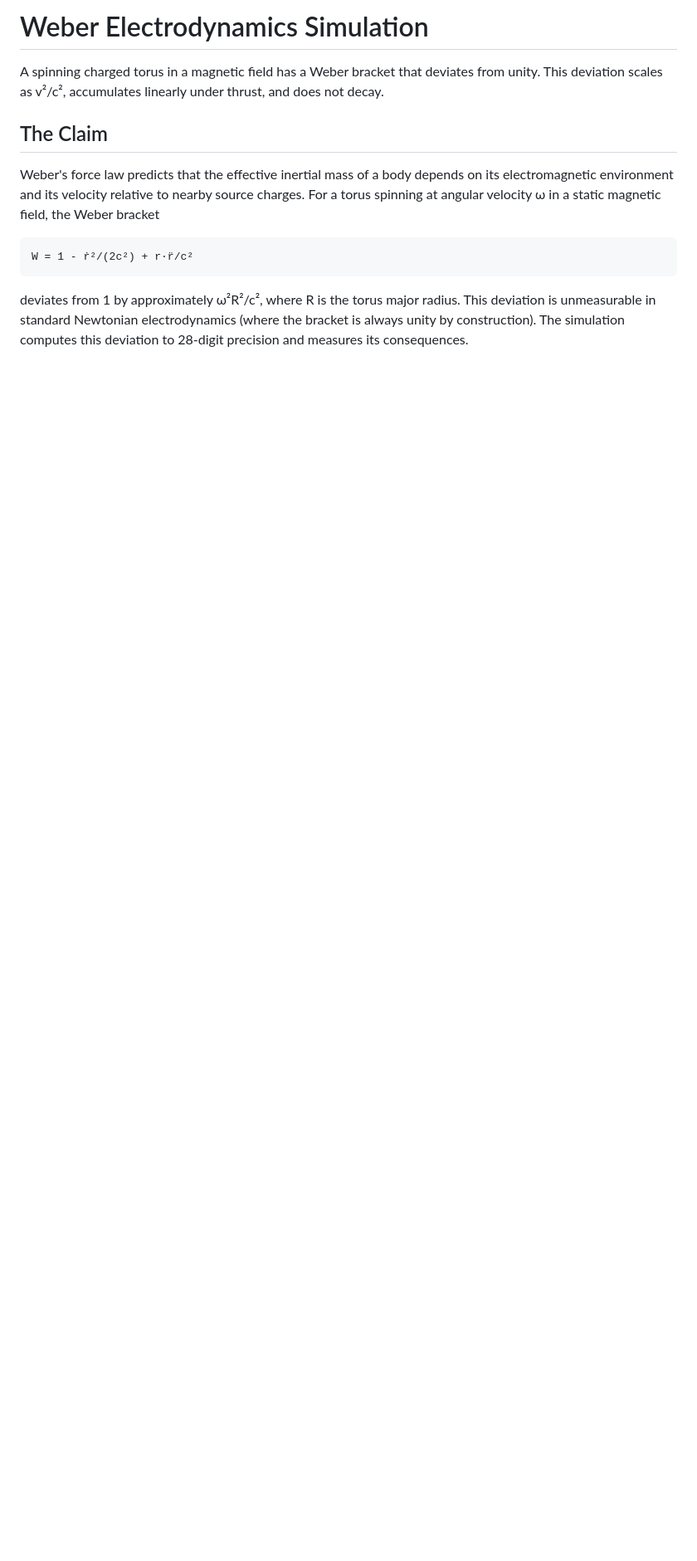
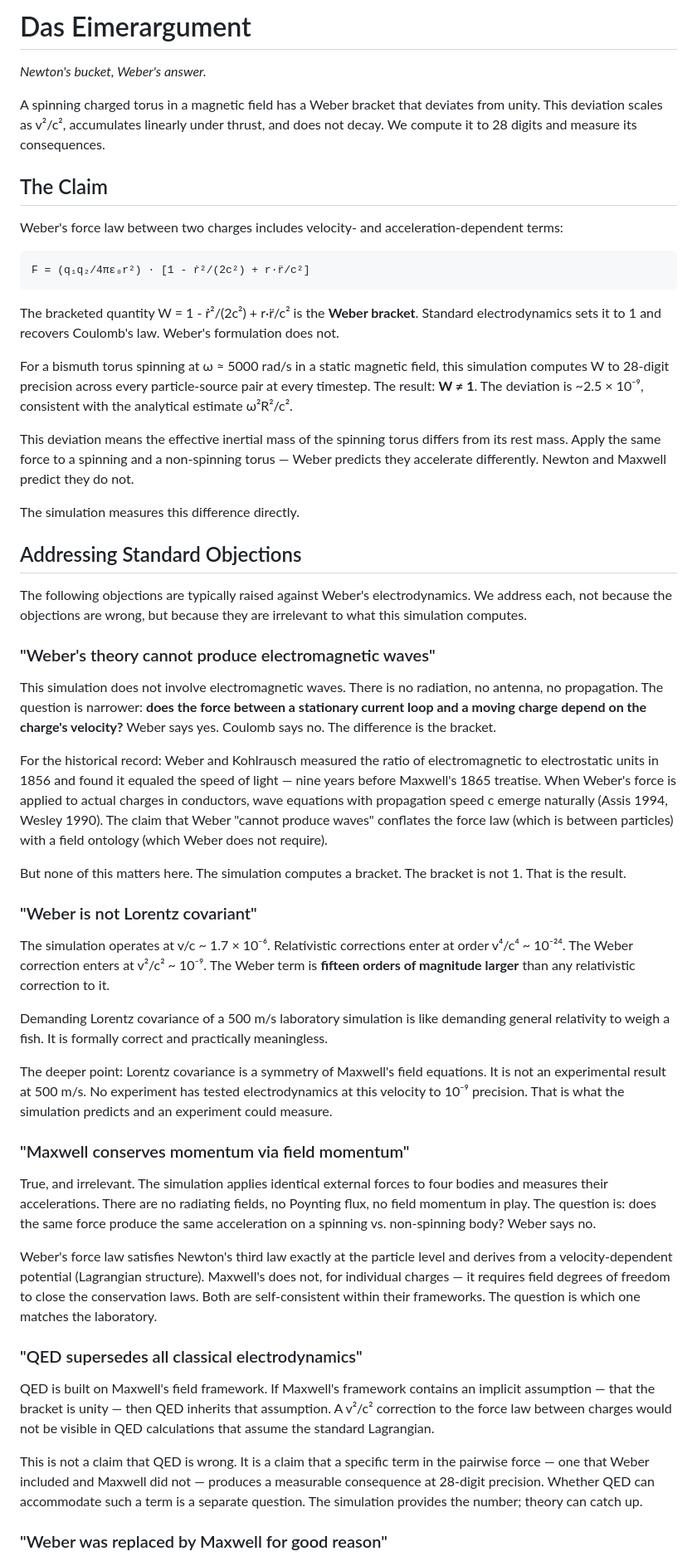
Before and after one commit to DeepBlueDynamics/das-eimerargument, a Markdown page: README.md, the part around one of its changes. Shown at 83% size. GitHub-like rendering; blank space fills up the shorter version.

```diff
--- a/README.md
+++ b/README.md
@@ -1,11 +1,54 @@
-# Weber Electrodynamics Simulation
+# Das Eimerargument
 
-A spinning charged torus in a magnetic field has a Weber bracket that deviates from unity. This deviation scales as v²/c², accumulates linearly under thrust, and does not decay.
+*Newton's bucket, Weber's answer.*
+
+A spinning charged torus in a magnetic field has a Weber bracket that deviates from unity. This deviation scales as v²/c², accumulates linearly under thrust, and does not decay. We compute it to 28 digits and measure its consequences.
 
 ## The Claim
 
-Weber's force law predicts that the effective inertial mass of a body depends on its electromagnetic environment and its velocity relative to nearby source charges. For a torus spinning at angular velocity ω in a static magnetic field, the Weber bracket
+Weber's force law between two charges includes velocity- and acceleration-dependent terms:
 
-    W = 1 - ṙ²/(2c²) + r·r̈/c²
+    F = (q₁q₂/4πε₀r²) · [1 - ṙ²/(2c²) + r·r̈/c²]
 
-deviates from 1 by approximately ω²R²/c², where R is the torus major radius. This deviation is unmeasurable in standard Newtonian electrodynamics (where the bracket is always unity by construction). The simulation computes this deviation to 28-digit precision and measures its consequences.
+The bracketed quantity W = 1 - ṙ²/(2c²) + r·r̈/c² is the **Weber bracket**. Standard electrodynamics sets it to 1 and recovers Coulomb's law. Weber's formulation does not.
+
+For a bismuth torus spinning at ω ≈ 5000 rad/s in a static magnetic field, this simulation computes W to 28-digit precision across every particle-source pair at every timestep. The result: **W ≠ 1**. The deviation is ~2.5 × 10⁻⁹, consistent with the analytical estimate ω²R²/c².
+
+This deviation means the effective inertial mass of the spinning torus differs from its rest mass. Apply the same force to a spinning and a non-spinning torus — Weber predicts they accelerate differently. Newton and Maxwell predict they do not.
+
+The simulation measures this difference directly.
+
+## Addressing Standard Objections
+
+The following objections are typically raised against Weber's electrodynamics. We address each, not because the objections are wrong, but because they are irrelevant to what this simulation computes.
+
+### "Weber's theory cannot produce electromagnetic waves"
+
+This simulation does not involve electromagnetic waves. There is no radiation, no antenna, no propagation. The question is narrower: **does the force between a stationary current loop and a moving charge depend on the charge's velocity?** Weber says yes. Coulomb says no. The difference is the bracket.
+
+For the historical record: Weber and Kohlrausch measured the ratio of electromagnetic to electrostatic units in 1856 and found it equaled the speed of light — nine years before Maxwell's 1865 treatise. When Weber's force is applied to actual charges in conductors, wave equations with propagation speed c emerge naturally (Assis 1994, Wesley 1990). The claim that Weber "cannot produce waves" conflates the force law (which is between particles) with a field ontology (which Weber does not require).
+
+But none of this matters here. The simulation computes a bracket. The bracket is not 1. That is the result.
+
+### "Weber is not Lorentz covariant"
+
+The simulation operates at v/c ~ 1.7 × 10⁻⁶. Relativistic corrections enter at order v⁴/c⁴ ~ 10⁻²⁴. The Weber correction enters at v²/c² ~ 10⁻⁹. The Weber term is **fifteen orders of magnitude larger** than any relativistic correction to it.
+
+Demanding Lorentz covariance of a 500 m/s laboratory simulation is like demanding general relativity to weigh a fish. It is formally correct and practically meaningless.
+
+The deeper point: Lorentz covariance is a symmetry of Maxwell's field equations. It is not an experimental result at 500 m/s. No experiment has tested electrodynamics at this velocity to 10⁻⁹ precision. That is what the simulation predicts and an experiment could measure.
+
+### "Maxwell conserves momentum via field momentum"
+
+True, and irrelevant. The simulation applies identical external forces to four bodies and measures their accelerations. There are no radiating fields, no Poynting flux, no field momentum in play. The question is: does the same force produce the same acceleration on a spinning vs. non-spinning body? Weber says no.
+
+Weber's force law satisfies Newton's third law exactly at the particle level and derives from a velocity-dependent potential (Lagrangian structure). Maxwell's does not, for individual charges — it requires field degrees of freedom to close the conservation laws. Both are self-consistent within their frameworks. The question is which one matches the laboratory.
+
+### "QED supersedes all classical electrodynamics"
+
+QED is built on Maxwell's field framework. If Maxwell's framework contains an implicit assumption — that the bracket is unity — then QED inherits that assumption. A v²/c² correction to the force law between charges would not be visible in QED calculations that assume the standard Lagrangian.
+
+This is not a claim that QED is wrong. It is a claim that a specific term in the pairwise force — one that Weber included and Maxwell did not — produces a measurable consequence at 28-digit precision. Whether QED can accommodate such a term is a separate question. The simulation provides the number; theory can catch up.
+
+### "Weber was replaced by Maxwell for good reason"
+
```
Also changed, not shown: other parts of README.md (+79 -66 lines).
